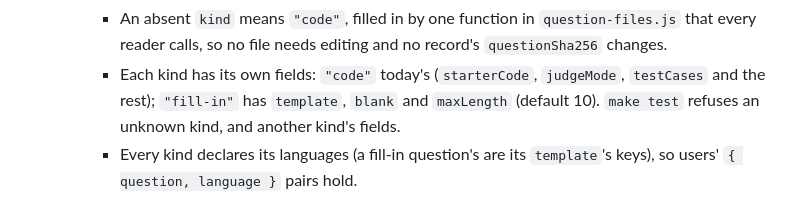
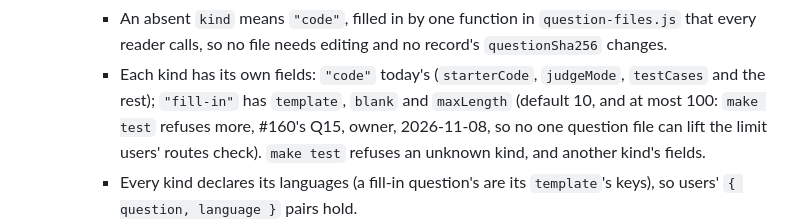
Before and after one commit to pflagerd/maxrecall-dsa.net, a Markdown page: docs/contracts.md, the part around the change. Drawn GitHub-style.

Commit message:
Contract 4: a fill-in question's maxLength is at most 100 (#160, Q15)
The owner decided #160's Q15, 2026-11-08: make test refuses a fill-in
question whose maxLength is over 100, so no one question file can lift
the limit users' routes check.

Co-Authored-By: Claude Opus 5.5 <noreply@anthropic.com>
Claude-Session: https://claude.ai/code/session_01DHrwEC15xLgeNiaBb2p6Gx

```diff
--- a/docs/contracts.md
+++ b/docs/contracts.md
@@ -150,7 +150,9 @@ questions as fixtures, below).
       editing and no record's `questionSha256` changes.
     - Each kind has its own fields: `"code"` today's (`starterCode`,
       `judgeMode`, `testCases` and the rest); `"fill-in"` has
-      `template`, `blank` and `maxLength` (default 10). `make test`
+      `template`, `blank` and `maxLength` (default 10, and at most 100:
+      `make test` refuses more, #160's Q15, owner, 2026-11-08, so no one
+      question file can lift the limit users' routes check). `make test`
       refuses an unknown kind, and another kind's fields.
     - Every kind declares its languages (a fill-in question's are its
       `template`'s keys), so users' `{ question, language }` pairs hold.
```
